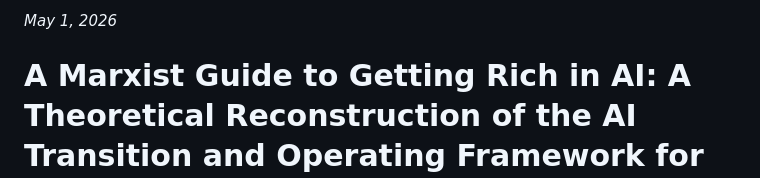
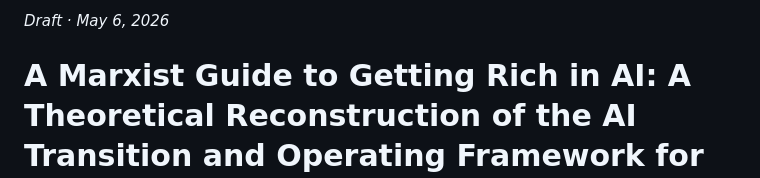
Before and after one commit to hoolio/julio-homepage, a Markdown page: enjoy/source.md, the part around the change. Rendered like a GitHub page.

Commit message:
/enjoy: prepend "Draft" to kicker, bump date to May 6, 2026
Co-Authored-By: Claude Opus 4.7 (1M context) <noreply@anthropic.com>

```diff
--- a/enjoy/source.md
+++ b/enjoy/source.md
@@ -1,4 +1,4 @@
-*May 1, 2026*
+*Draft · May 6, 2026*
 
 # A Marxist Guide to Getting Rich in AI: A Theoretical Reconstruction of the AI Transition and Operating Framework for Evaluating Future Value in the Space
 
```
